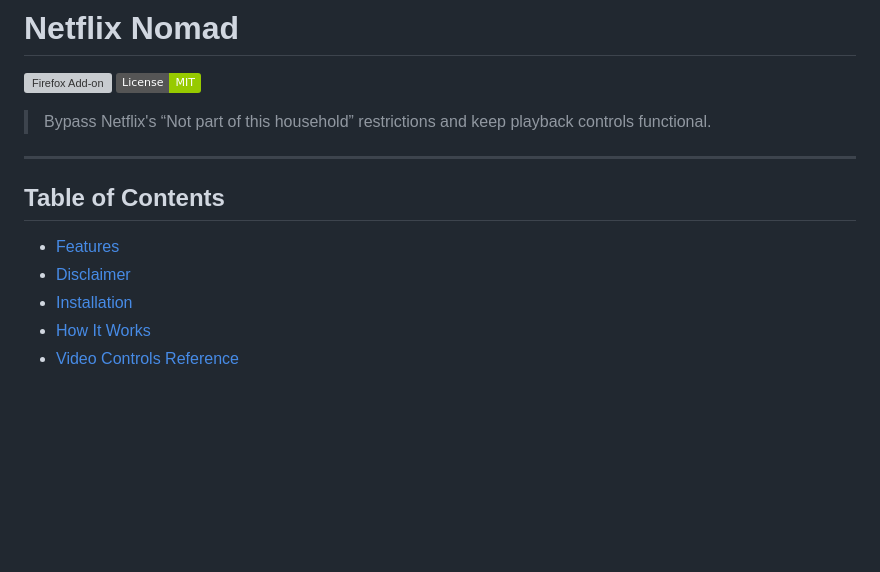
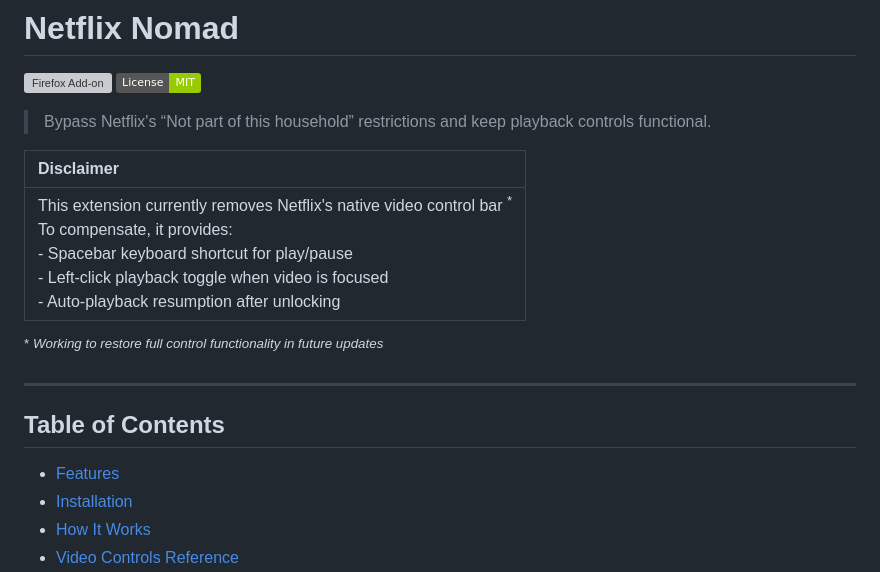
Before and after one commit to isabelle-ag/Netflix-Nomad, a Markdown page: README.md, the part around the change printed below. Rendered like a GitHub page; badges without logos; blank space fills up the shorter version; grey boxes are pictures that could not be loaded.

```diff
--- a/README.md
+++ b/README.md
@@ -5,11 +5,16 @@
 
 > Bypass Netflix's “Not part of this household” restrictions and keep playback controls functional.
 
+| **Disclaimer** |
+| :------------ |
+| This extension currently removes Netflix's native video control bar <sup>*</sup> <br>To compensate, it provides:<br>- Spacebar keyboard shortcut for play/pause<br>- Left-click playback toggle when video is focused<br>- Auto-playback resumption after unlocking |
+
+<sup>* *Working to restore full control functionality in future updates*</sup>
+
 ---
 
 ## Table of Contents
 - [Features](#features)
-- [Disclaimer](#disclaimer)
 - [Installation](#installation)
 - [How It Works](#how-it-works)
 - [Video Controls Reference](#video-controls-reference)
```
Also changed, not shown: other parts of README.md (+16 -22 lines).
